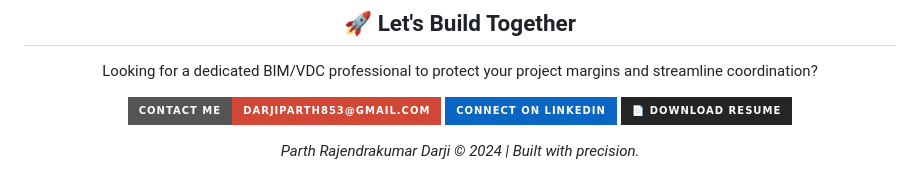
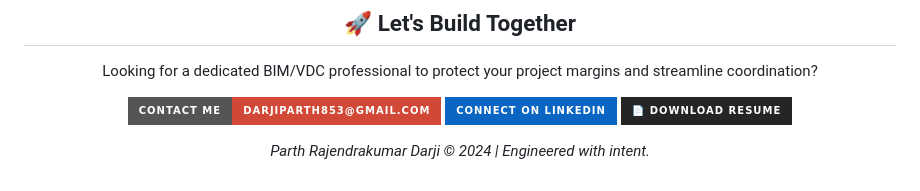
Before and after one commit to vidhisolanki189/pportfolio, a Markdown page: README.md, the part around the change. Rendered like a GitHub page; badges without logos.

```diff
--- a/README.md
+++ b/README.md
@@ -91,6 +91,6 @@ Looking for a dedicated BIM/VDC professional to protect your project margins and
 <a href="https://linkedin.com/in/darjiparth853/"><img src="https://img.shields.io/badge/Connect%20on%20LinkedIn-0A66C2?style=for-the-badge&logo=linkedin&logoColor=white" alt="LinkedIn" /></a>
 <a href="LINK_TO_RESUME_PDF_OR_DRIVE"><img src="https://img.shields.io/badge/📄%20Download%20Resume-252525?style=for-the-badge" alt="Resume" /></a>
 
-*Parth Rajendrakumar Darji © 2024 | Built with precision.*
+*Parth Rajendrakumar Darji © 2024 | Engineered with intent.*
 
 </div>
```
